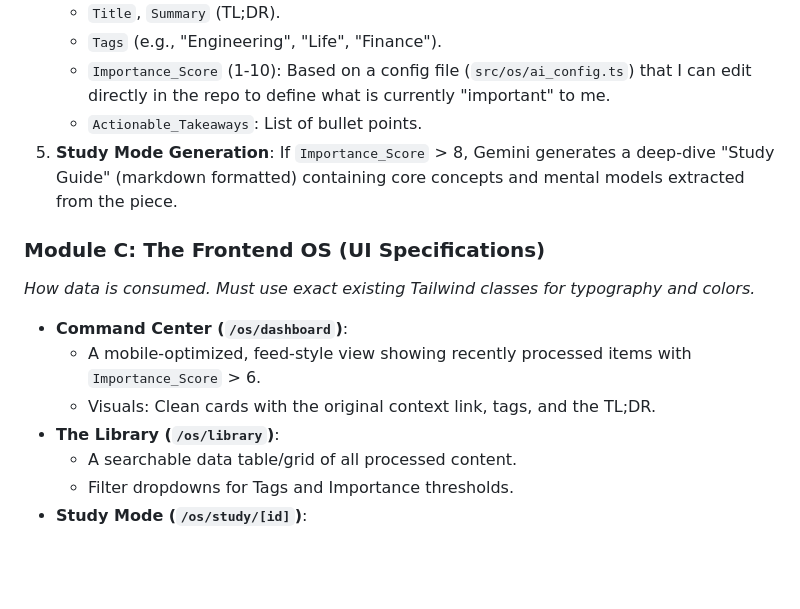
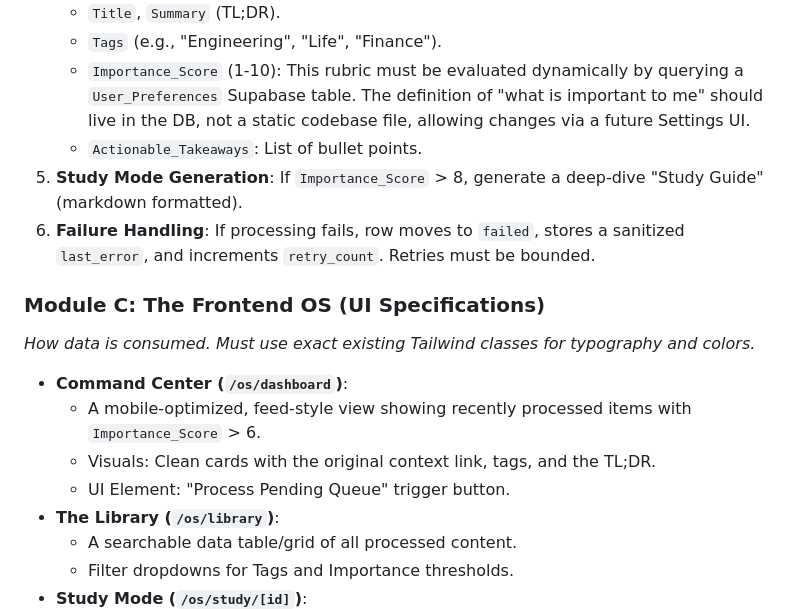
Before and after one commit to bhaskarkotakonda/bhaskarkotakonda.github.io, a Markdown page: personal_os_spec.md, the part around one of its changes. Drawn GitHub-style; blank space fills up the shorter version.

```diff
--- a/personal_os_spec.md
+++ b/personal_os_spec.md
@@ -81,8 +101,9 @@ GEMINI_API_KEY=AIza...
     *   `Title`, `Summary` (TL;DR).
     *   `Tags` (e.g., "Engineering", "Life", "Finance").
-    *   `Importance_Score` (1-10): Based on a config file (`src/os/ai_config.ts`) that I can edit directly in the repo to define what is currently "important" to me.
+    *   `Importance_Score` (1-10): This rubric must be evaluated dynamically by querying a `User_Preferences` Supabase table. The definition of "what is important to me" should live in the DB, not a static codebase file, allowing changes via a future Settings UI.
     *   `Actionable_Takeaways`: List of bullet points.
-5.  **Study Mode Generation**: If `Importance_Score` > 8, Gemini generates a deep-dive "Study Guide" (markdown formatted) containing core concepts and mental models extracted from the piece.
+5.  **Study Mode Generation**: If `Importance_Score` > 8, generate a deep-dive "Study Guide" (markdown formatted).
+6.  **Failure Handling**: If processing fails, row moves to `failed`, stores a sanitized `last_error`, and increments `retry_count`. Retries must be bounded.
 
 ### Module C: The Frontend OS (UI Specifications)
 
@@ -91,6 +112,7 @@ GEMINI_API_KEY=AIza...
 *   **Command Center (`/os/dashboard`)**:
     *   A mobile-optimized, feed-style view showing recently processed items with `Importance_Score` > 6.
     *   Visuals: Clean cards with the original context link, tags, and the TL;DR.
+    *   UI Element: "Process Pending Queue" trigger button.
 *   **The Library (`/os/library`)**:
     *   A searchable data table/grid of all processed content.
     *   Filter dropdowns for Tags and Importance thresholds.
```
Also changed, not shown: other parts of personal_os_spec.md (+46 -53 lines).
